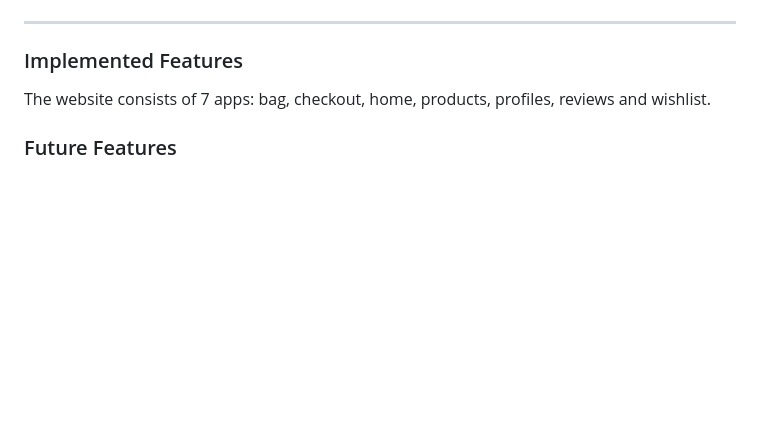
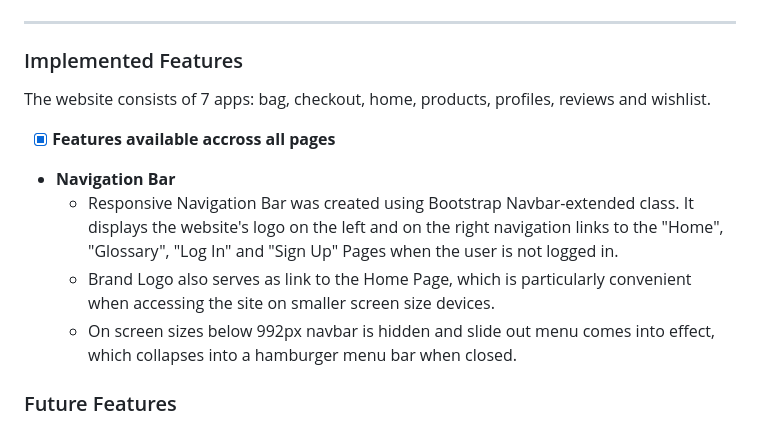
Before and after one commit to Nazulka/Poster-Panda, a Markdown page: README.md, the part around the change. GitHub-like rendering; blank space fills up the shorter version.

```diff
--- a/README.md
+++ b/README.md
@@ -148,6 +148,18 @@ ___
 ### Implemented Features
 The website consists of 7 apps: bag, checkout, home, products, profiles, reviews and wishlist.
 
+- [x] **Features available accross all pages**
+* **Navigation Bar**
+  * Responsive Navigation Bar was created using Bootstrap Navbar-extended class. It displays the website's logo on the left and on the right navigation links to the "Home", "Glossary", "Log In" and "Sign Up" Pages when the user is not logged in.
+  * Brand Logo also serves as link to the Home Page, which is particularly convenient when accessing the site on smaller screen size devices.
+  * On screen sizes below 992px navbar is hidden and slide out menu comes into effect, which collapses into a hamburger menu bar when closed.
+
+
+
+
+
+
+
 ### Future Features
 -  Add additional payment options, such as PayPal and Apple Pay to widen customer base and increase sales, so site users who don't want to use credit card can still make purchases.
 -  Integrate Google Sign-In into the website to reduce the burden of login for customers and increase safety and security.
```
Also changed, not shown: media/noimage.png (added), 3 other files.
